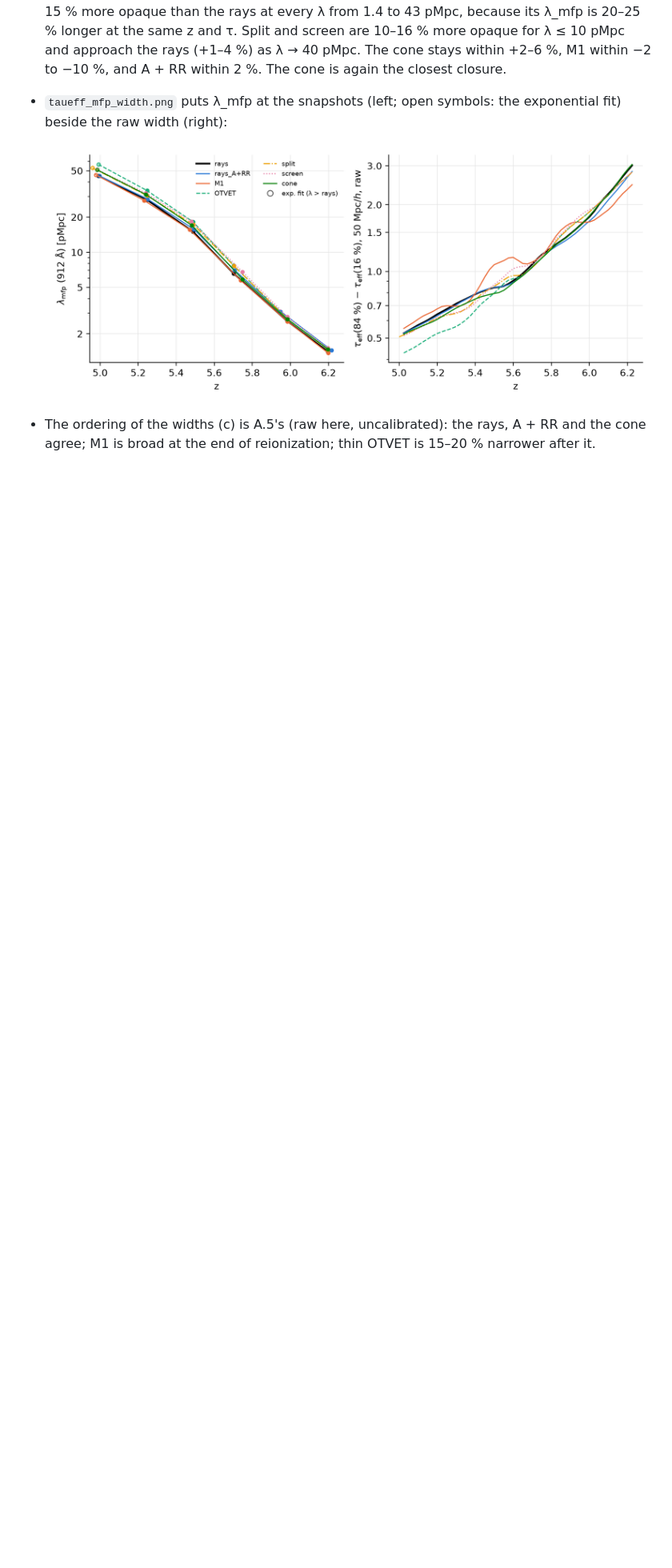
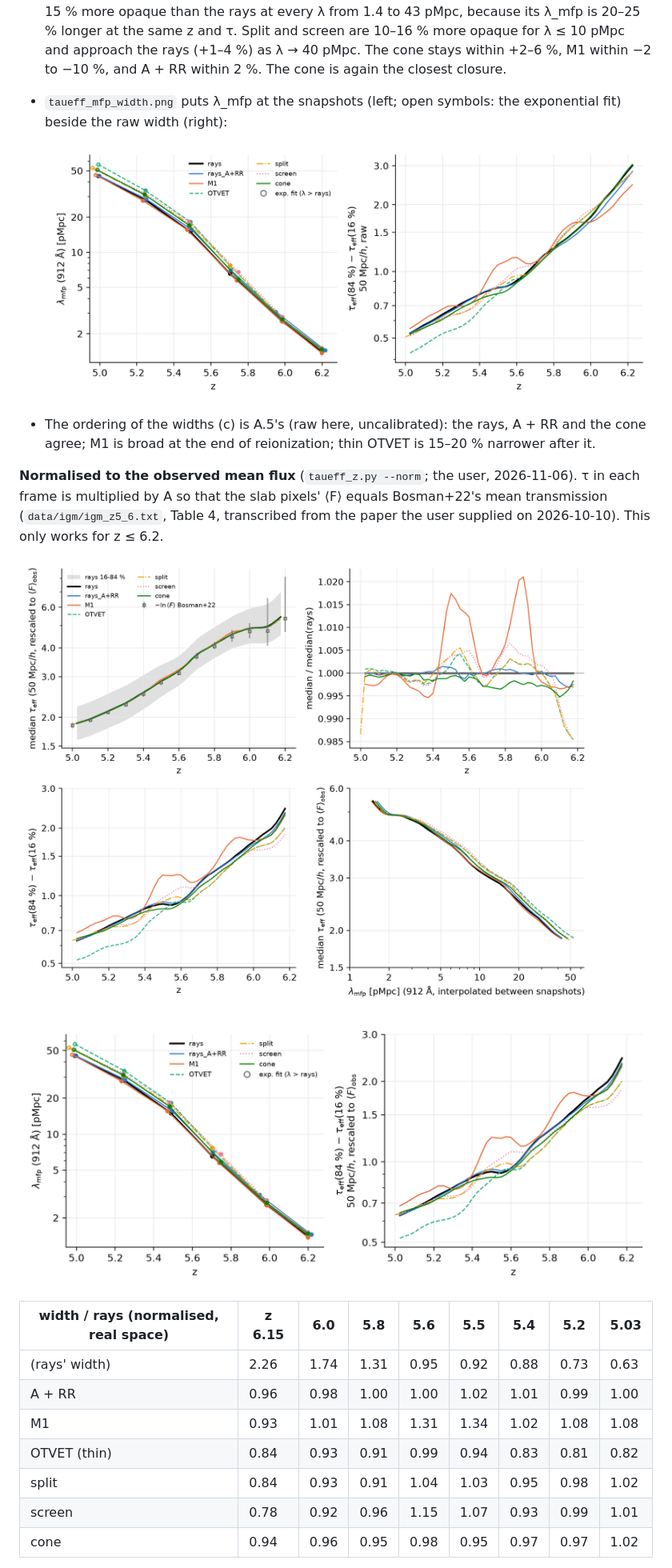
Before and after one commit to astromcquinn/NewRadHydroCode, a Markdown page: docs/taueff_21cmfast.md, the part around one of its changes. Shown at 80% size. Rendered like a GitHub page; pictures changed too: docs/figures/taueff_21cmfast_mfp_width.png, docs/figures/taueff_21cmfast_mfp_width_A.png (added), docs/figures/taueff_21cmfast_z_A.png (added); blank space fills up the shorter version.

```diff
--- a/docs/taueff_21cmfast.md
+++ b/docs/taueff_21cmfast.md
@@ -268,3 +268,23 @@ width (raw, real space). (d) The median against λ_mfp.* Numbers:
   rays, A + RR and the cone agree; M1 is broad at the end of reionization;
   thin OTVET is 15–20 % narrower after it.
 
+**Normalised to the observed mean flux** (`taueff_z.py --norm`; the user,
+2026-11-06). τ in each frame is multiplied by A so that the slab pixels' ⟨F⟩
+equals Bosman+22's mean transmission (`data/igm/igm_z5_6.txt`, Table 4,
+transcribed from the paper the user supplied on 2026-10-10). This only
+works for z ≤ 6.2.
+
+![tau_eff normalised](figures/taueff_21cmfast_z_A.png)
+
+![lambda_mfp and normalised width](figures/taueff_21cmfast_mfp_width_A.png)
+
+| width / rays (normalised, real space) | z 6.15 | 6.0 | 5.8 | 5.6 | 5.5 | 5.4 | 5.2 | 5.03 |
+|---|---|---|---|---|---|---|---|---|
+| (rays' width) | 2.26 | 1.74 | 1.31 | 0.95 | 0.92 | 0.88 | 0.73 | 0.63 |
+| A + RR | 0.96 | 0.98 | 1.00 | 1.00 | 1.02 | 1.01 | 0.99 | 1.00 |
+| M1 | 0.93 | 1.01 | 1.08 | 1.31 | 1.34 | 1.02 | 1.08 | 1.08 |
+| OTVET (thin) | 0.84 | 0.93 | 0.91 | 0.99 | 0.94 | 0.83 | 0.81 | 0.82 |
+| split | 0.84 | 0.93 | 0.91 | 1.04 | 1.03 | 0.95 | 0.98 | 1.02 |
+| screen | 0.78 | 0.92 | 0.96 | 1.15 | 1.07 | 0.93 | 0.99 | 1.01 |
+| cone | 0.94 | 0.96 | 0.95 | 0.98 | 0.95 | 0.97 | 0.97 | 1.02 |
+
```
Also changed, not shown: other parts of docs/taueff_21cmfast.md (+12 -0 lines), 3 other files.
